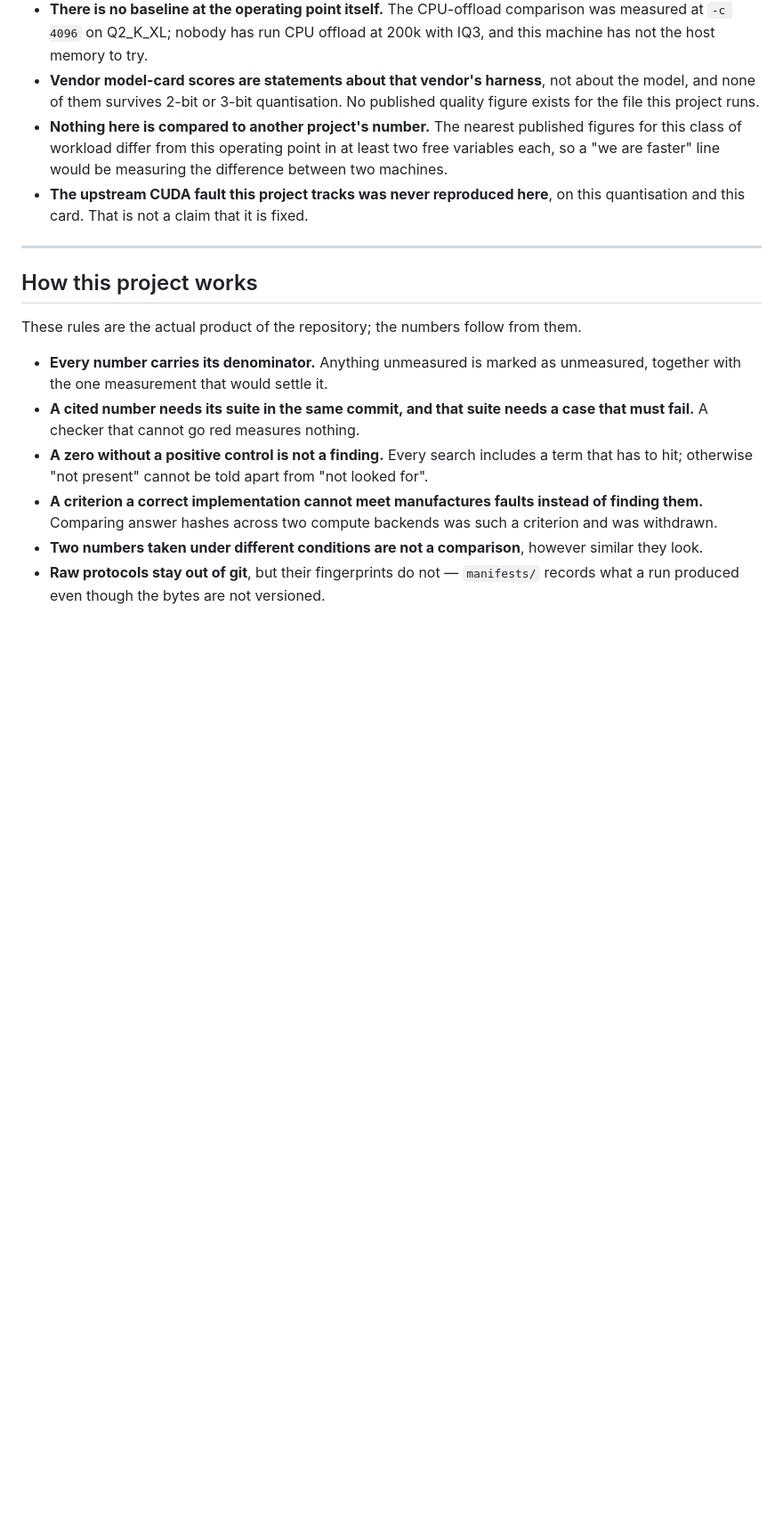
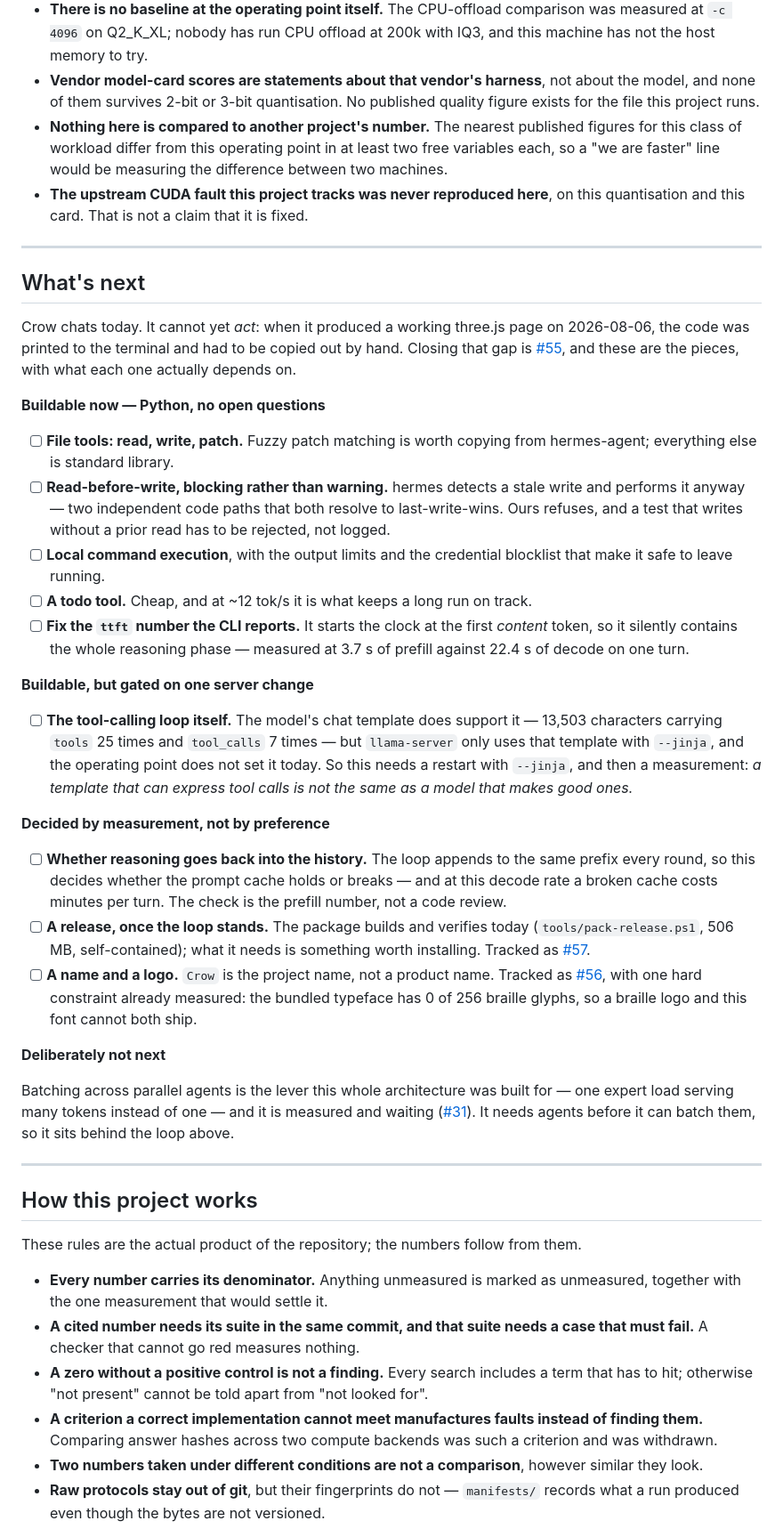
Before and after one commit to birhantprkc/Crow, a Markdown page: README.md, the part around one of its changes. Shown at 89% size. Rendered like a GitHub page; blank space fills up the shorter version.

Commit message:
Add What's next, split by what each item actually depends on
A roadmap that lists everything as equally open is not information. These are
sorted by what blocks them: five items need only Python, one needs the server
restarted with --jinja before it can be attempted at all, and three are
decided by a measurement rather than by choosing.

The --jinja point was checked rather than assumed: the model's chat template
carries tools 25 times and tool_calls 7 times, so the template can express
them -- but llama-server only uses that template with --jinja, which the
operating point does not set.

Co-Authored-By: Claude Opus 5 <noreply@anthropic.com>

```diff
--- a/README.md
+++ b/README.md
@@ -353,6 +353,34 @@ Written out because a page like this is easy to read as more than it says.
 
 ---
 
+## What's next
+
+Crow chats today. It cannot yet *act*: when it produced a working three.js page on 2026-08-06, the code was printed to the terminal and had to be copied out by hand. Closing that gap is [#55](https://github.com/nibor1896/Crow/issues/55), and these are the pieces, with what each one actually depends on.
+
+**Buildable now — Python, no open questions**
+
+- [ ] **File tools: read, write, patch.** Fuzzy patch matching is worth copying from hermes-agent; everything else is standard library.
+- [ ] **Read-before-write, blocking rather than warning.** hermes detects a stale write and performs it anyway — two independent code paths that both resolve to last-write-wins. Ours refuses, and a test that writes without a prior read has to be rejected, not logged.
+- [ ] **Local command execution**, with the output limits and the credential blocklist that make it safe to leave running.
+- [ ] **A todo tool.** Cheap, and at ~12 tok/s it is what keeps a long run on track.
+- [ ] **Fix the `ttft` number the CLI reports.** It starts the clock at the first *content* token, so it silently contains the whole reasoning phase — measured at 3.7 s of prefill against 22.4 s of decode on one turn.
+
+**Buildable, but gated on one server change**
+
+- [ ] **The tool-calling loop itself.** The model's chat template does support it — 13,503 characters carrying `tools` 25 times and `tool_calls` 7 times — but `llama-server` only uses that template with `--jinja`, and the operating point does not set it today. So this needs a restart with `--jinja`, and then a measurement: *a template that can express tool calls is not the same as a model that makes good ones.*
+
+**Decided by measurement, not by preference**
+
+- [ ] **Whether reasoning goes back into the history.** The loop appends to the same prefix every round, so this decides whether the prompt cache holds or breaks — and at this decode rate a broken cache costs minutes per turn. The check is the prefill number, not a code review.
+- [ ] **A release, once the loop stands.** The package builds and verifies today (`tools/pack-release.ps1`, 506 MB, self-contained); what it needs is something worth installing. Tracked as [#57](https://github.com/nibor1896/Crow/issues/57).
+- [ ] **A name and a logo.** `Crow` is the project name, not a product name. Tracked as [#56](https://github.com/nibor1896/Crow/issues/56), with one hard constraint already measured: the bundled typeface has 0 of 256 braille glyphs, so a braille logo and this font cannot both ship.
+
+**Deliberately not next**
+
+Batching across parallel agents is the lever this whole architecture was built for — one expert load serving many tokens instead of one — and it is measured and waiting ([#31](https://github.com/nibor1896/Crow/issues/31)). It needs agents before it can batch them, so it sits behind the loop above.
+
+---
+
 ## How this project works
 
 These rules are the actual product of the repository; the numbers follow from them.
```
Also changed, not shown: other parts of README.md (+1 -1 lines).
